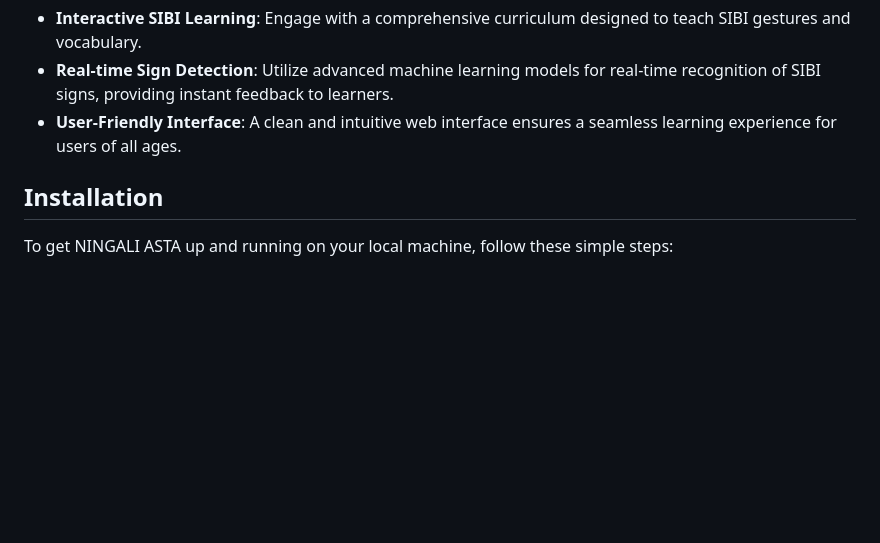
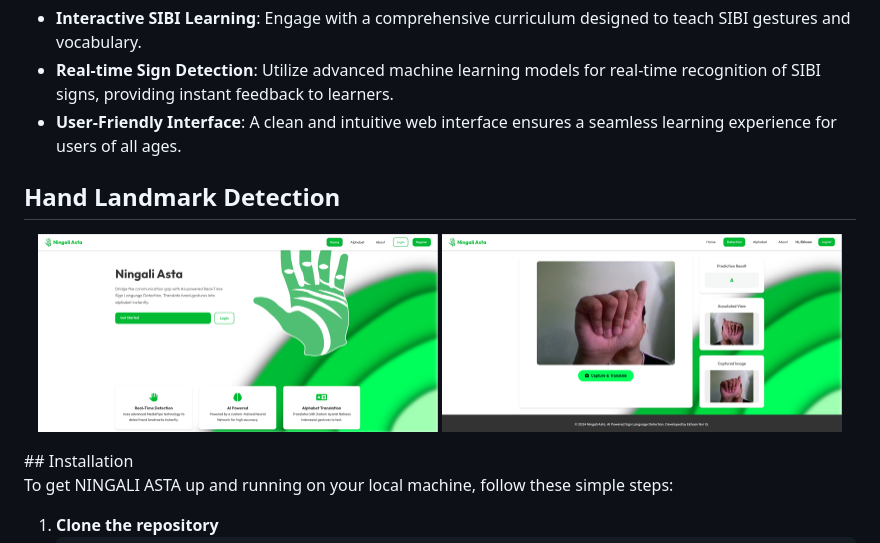
Before and after one commit to eqSan00/ml_sibi_detection, a Markdown page: README.md, the part around the change. Rendered like a GitHub page; pictures changed too: static/img/landmark.png (added), static/img/landmark_detection.png (added); blank space fills up the shorter version.

Commit message:
docs: add landmark detection images to README

```diff
--- a/README.md
+++ b/README.md
@@ -12,6 +12,12 @@ Our mission is to empower individuals to learn SIBI effectively through a modern
 *   **Real-time Sign Detection**: Utilize advanced machine learning models for real-time recognition of SIBI signs, providing instant feedback to learners.
 *   **User-Friendly Interface**: A clean and intuitive web interface ensures a seamless learning experience for users of all ages.
 
+## Hand Landmark Detection
+
+<p align="center">
+  <img src="static/img/landmark.png" width="400" alt="Hand Landmark">
+  <img src="static/img/landmark_detection.png" width="400" alt="Landmark Detection">
+</p>
 ## Installation
 
 To get NINGALI ASTA up and running on your local machine, follow these simple steps:
```
